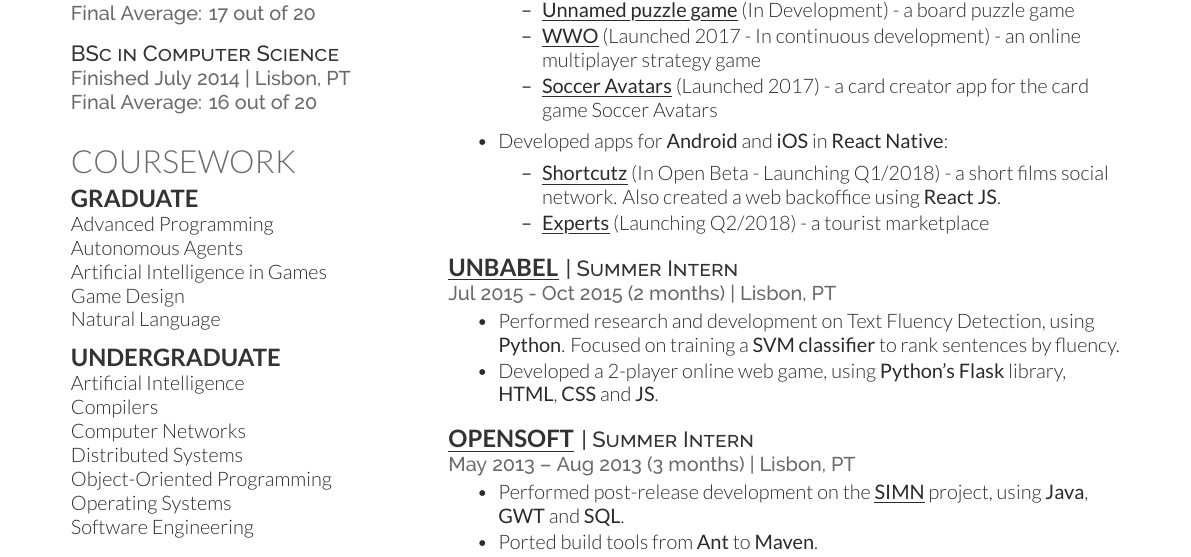
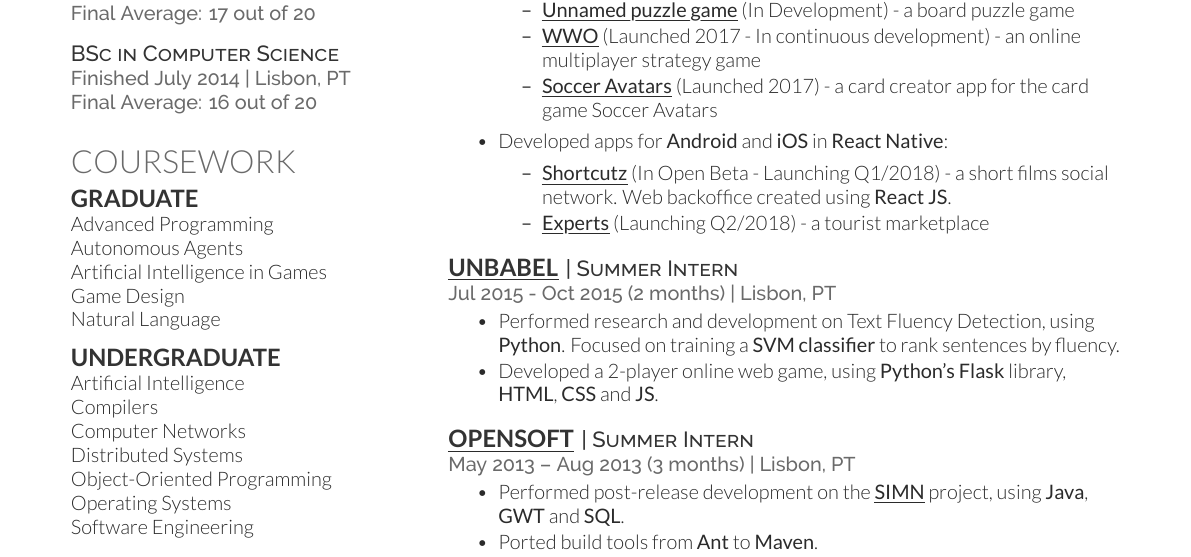
Before and after one commit to NunoXu/cv, a LaTeX CV (CV.tex): part of the page, cut so that both start at the same text. Compiled offline with XeLaTeX.

Commit message:
txs auto checkin

```diff
--- a/CV.tex
+++ b/CV.tex
@@ -158,7 +158,7 @@
     \item Developed apps for \textbf{Android} and \textbf{iOS} in \textbf{React Native}:
     \begin{innertightitemize}
         \item \uhref{https://shortcutz.app/}{\textbf{Shortcutz}} (In Open Beta - Launching Q1/2018) - a short films social network.
-              Also created a web backoffice using \textbf{React JS}.
+              Web backoffice created using \textbf{React JS}.
         \item \uhref{https://www.chilltime.com/products/experts}{\textbf{Experts}} (Launching Q2/2018) - a tourist marketplace
     \end{innertightitemize}
 \end{tightitemize}
```
